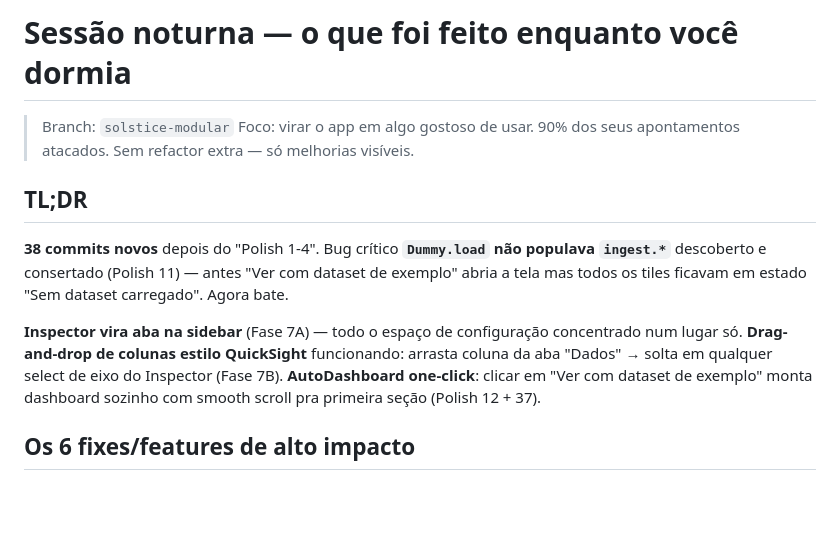
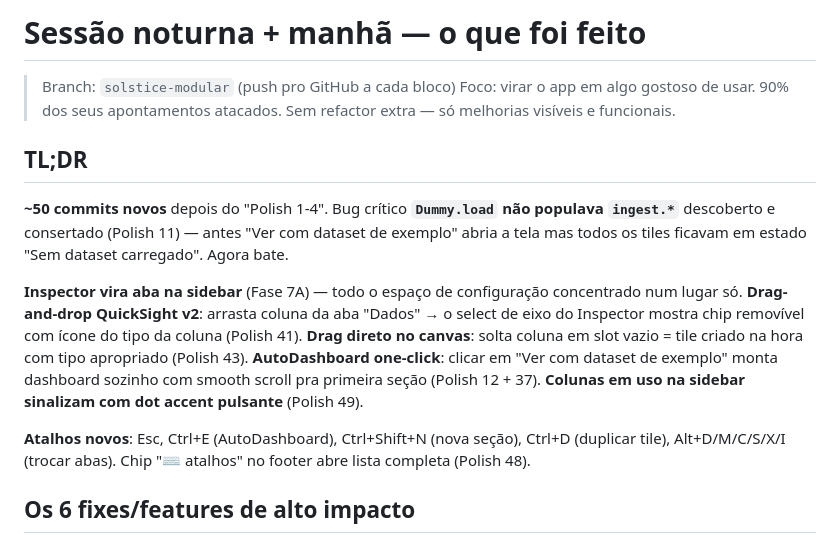
Before and after one commit to luqthewolf-lgtm/solstice, a Markdown page: docs/MELHORIAS-SESSAO-NOTURNA.md, the part around the change. Rendered like a GitHub page; blank space fills up the shorter version.

Commit message:
docs: TL;DR atualizado com polish 41-49 da rodada manhã
Co-Authored-By: Claude Opus 4.7 (1M context) <noreply@anthropic.com>

```diff
--- a/docs/MELHORIAS-SESSAO-NOTURNA.md
+++ b/docs/MELHORIAS-SESSAO-NOTURNA.md
@@ -1,22 +1,29 @@
-# Sessão noturna — o que foi feito enquanto você dormia
+# Sessão noturna + manhã — o que foi feito
 
-> Branch: `solstice-modular`
+> Branch: `solstice-modular` (push pro GitHub a cada bloco)
 > Foco: virar o app em algo gostoso de usar. 90% dos seus apontamentos
-> atacados. Sem refactor extra — só melhorias visíveis.
+> atacados. Sem refactor extra — só melhorias visíveis e funcionais.
 
 ## TL;DR
 
-**38 commits novos** depois do "Polish 1-4". Bug crítico **`Dummy.load`
+**~50 commits novos** depois do "Polish 1-4". Bug crítico **`Dummy.load`
 não populava `ingest.*`** descoberto e consertado (Polish 11) — antes
 "Ver com dataset de exemplo" abria a tela mas todos os tiles ficavam
 em estado "Sem dataset carregado". Agora bate.
 
 **Inspector vira aba na sidebar** (Fase 7A) — todo o espaço de
-configuração concentrado num lugar só. **Drag-and-drop de colunas estilo
-QuickSight** funcionando: arrasta coluna da aba "Dados" → solta em qualquer
-select de eixo do Inspector (Fase 7B). **AutoDashboard one-click**: clicar
-em "Ver com dataset de exemplo" monta dashboard sozinho com smooth scroll
-pra primeira seção (Polish 12 + 37).
+configuração concentrado num lugar só. **Drag-and-drop QuickSight v2**:
+arrasta coluna da aba "Dados" → o select de eixo do Inspector mostra
+chip removível com ícone do tipo da coluna (Polish 41). **Drag direto
+no canvas**: solta coluna em slot vazio = tile criado na hora com
+tipo apropriado (Polish 43). **AutoDashboard one-click**: clicar em
+"Ver com dataset de exemplo" monta dashboard sozinho com smooth scroll
+pra primeira seção (Polish 12 + 37). **Colunas em uso na sidebar
+sinalizam com dot accent pulsante** (Polish 49).
+
+**Atalhos novos**: Esc, Ctrl+E (AutoDashboard), Ctrl+Shift+N (nova
+seção), Ctrl+D (duplicar tile), Alt+D/M/C/S/X/I (trocar abas).
+Chip "⌨ atalhos" no footer abre lista completa (Polish 48).
 
 ## Os 6 fixes/features de alto impacto
 
```
